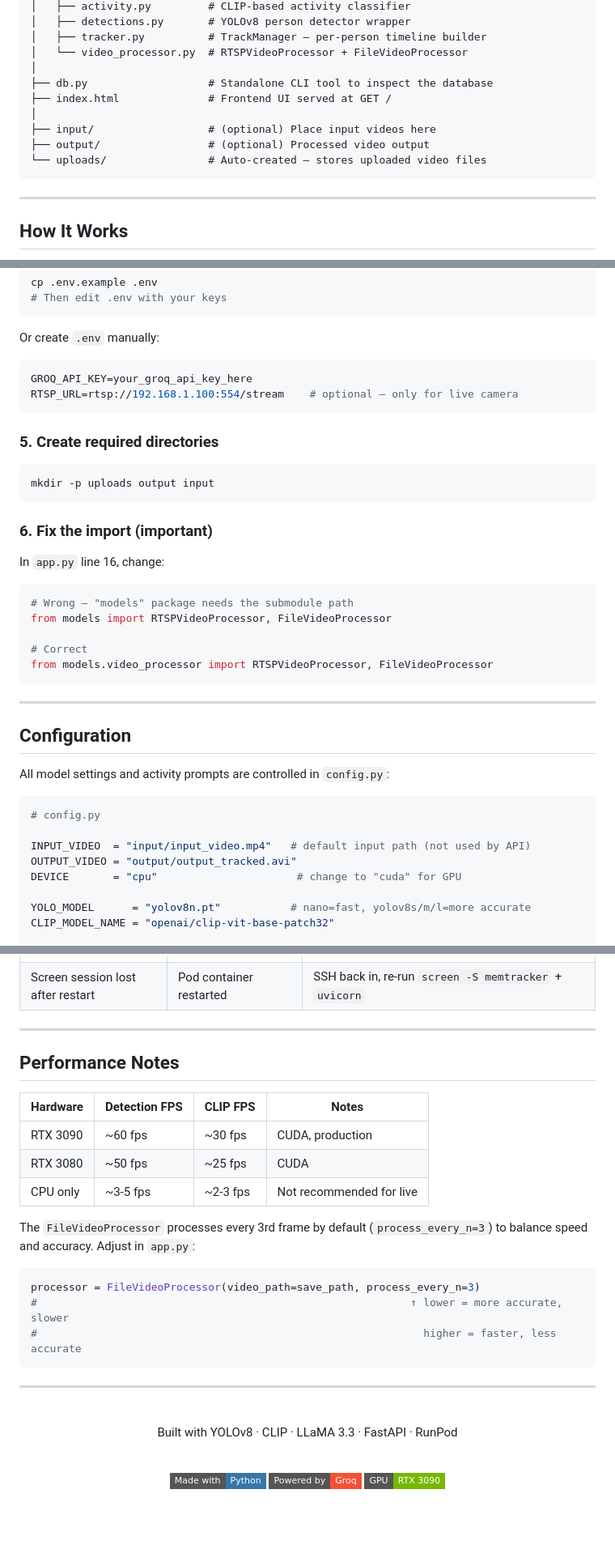
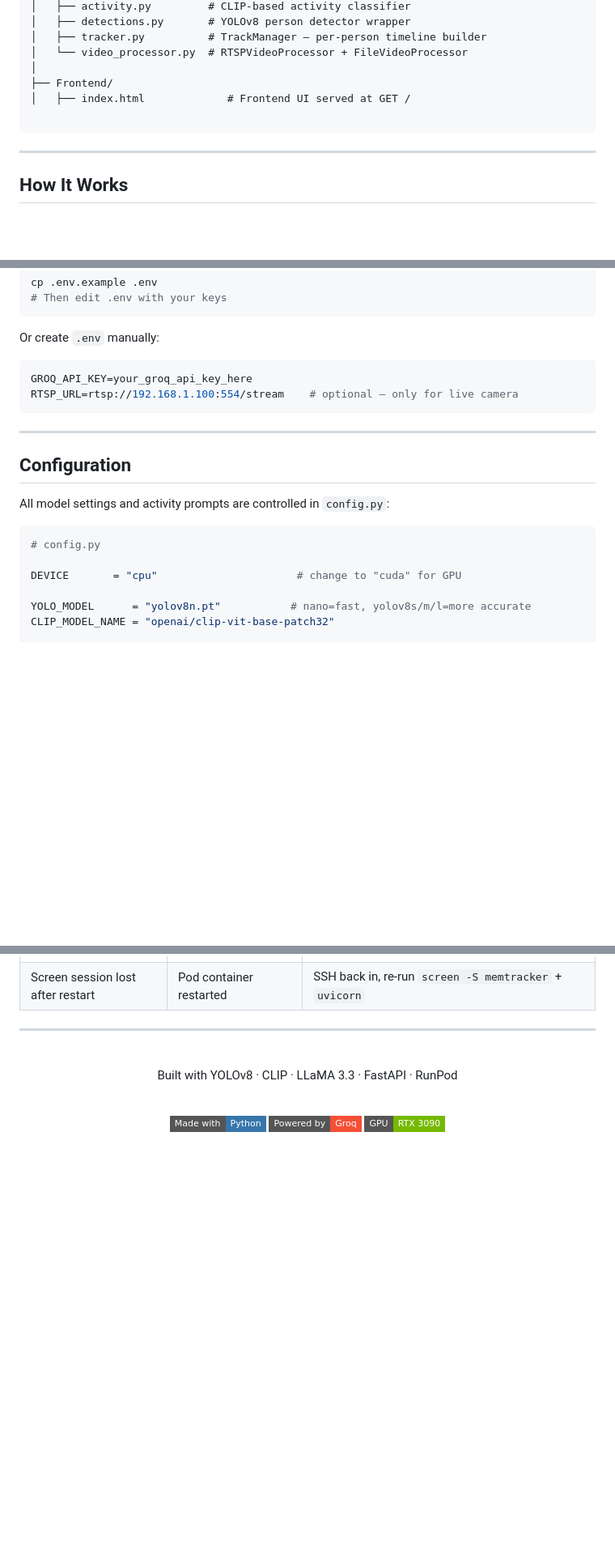
Before and after one commit to AbdullahTheScientist/MemTracker, a Markdown page: README.md, 3 parts joined by grey strips. Shown at 81% size. GitHub-like rendering; badges without logos; blank space fills up the shorter version.

Commit message:
Revise README with new repository details
Updated repository name and removed unnecessary sections.

````diff
--- a/README.md
+++ b/README.md
@@ -201,12 +201,9 @@ memtracker/
 │   ├── tracker.py          # TrackManager — per-person timeline builder
 │   └── video_processor.py  # RTSPVideoProcessor + FileVideoProcessor
 │
-├── db.py                   # Standalone CLI tool to inspect the database
-├── index.html              # Frontend UI served at GET /
-│
-├── input/                  # (optional) Place input videos here
-├── output/                 # (optional) Processed video output
-└── uploads/                # Auto-created — stores uploaded video files
+├── Frontend/
+│   ├── index.html             # Frontend UI served at GET /
+
 ```
 
 ---
@@ -349,23 +346,6 @@ GROQ_API_KEY=your_groq_api_key_here
 RTSP_URL=rtsp://192.168.1.100:554/stream    # optional — only for live camera
 ```
 
-### 5. Create required directories
-
-```bash
-mkdir -p uploads output input
-```
-
-### 6. Fix the import (important)
-
-In `app.py` line 16, change:
-```python
-# Wrong — "models" package needs the submodule path
-from models import RTSPVideoProcessor, FileVideoProcessor
-
-# Correct
-from models.video_processor import RTSPVideoProcessor, FileVideoProcessor
-```
-
 ---
 
 ## Configuration
@@ -375,8 +355,6 @@ All model settings and activity prompts are controlled in `config.py`:
 ```python
 # config.py
 
-INPUT_VIDEO  = "input/input_video.mp4"   # default input path (not used by API)
-OUTPUT_VIDEO = "output/output_tracked.avi"
 DEVICE       = "cpu"                      # change to "cuda" for GPU
 
 YOLO_MODEL      = "yolov8n.pt"           # nano=fast, yolov8s/m/l=more accurate
@@ -911,24 +876,6 @@ cd /workspace/memtracker && uvicorn app:app --host 0.0.0.0 --port 8000
 
 ---
 
-## Performance Notes
-
-| Hardware | Detection FPS | CLIP FPS | Notes |
-|----------|--------------|----------|-------|
-| RTX 3090 | ~60 fps | ~30 fps | CUDA, production |
-| RTX 3080 | ~50 fps | ~25 fps | CUDA |
-| CPU only | ~3-5 fps | ~2-3 fps | Not recommended for live |
-
-The `FileVideoProcessor` processes every 3rd frame by default (`process_every_n=3`) to balance speed and accuracy. Adjust in `app.py`:
-
-```python
-processor = FileVideoProcessor(video_path=save_path, process_every_n=3)
-#                                                           ↑ lower = more accurate, slower
-#                                                             higher = faster, less accurate
-```
-
----
-
 <div align="center">
 
 <br/>
````
Also changed, not shown: other parts of README.md (+4 -17 lines).
